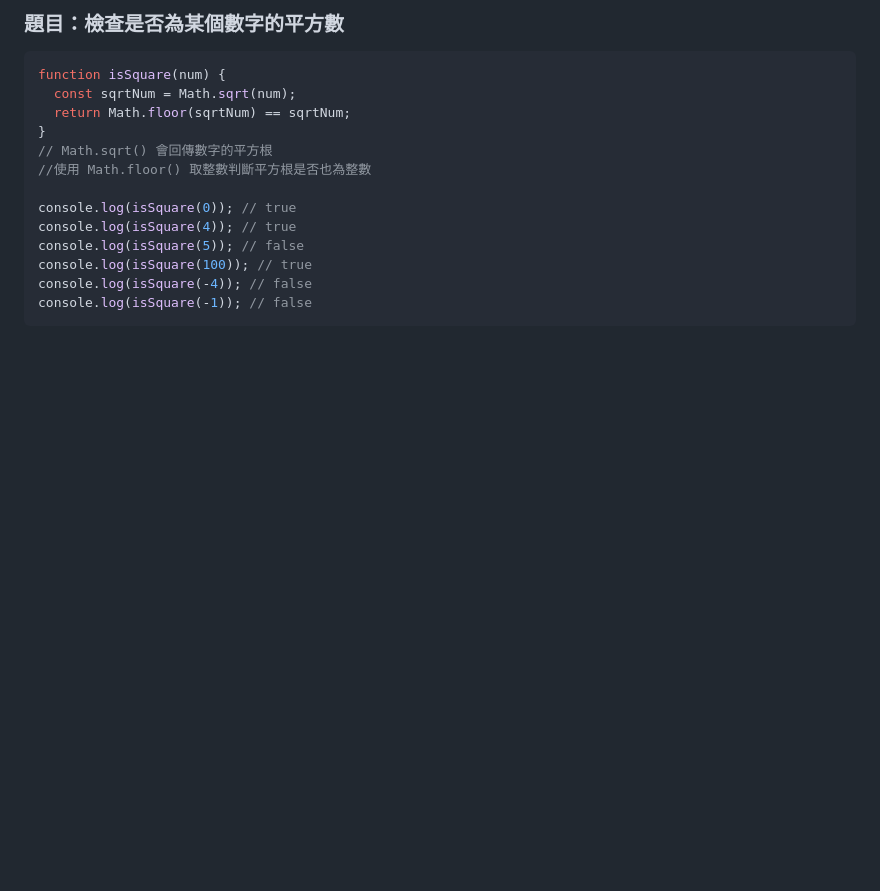
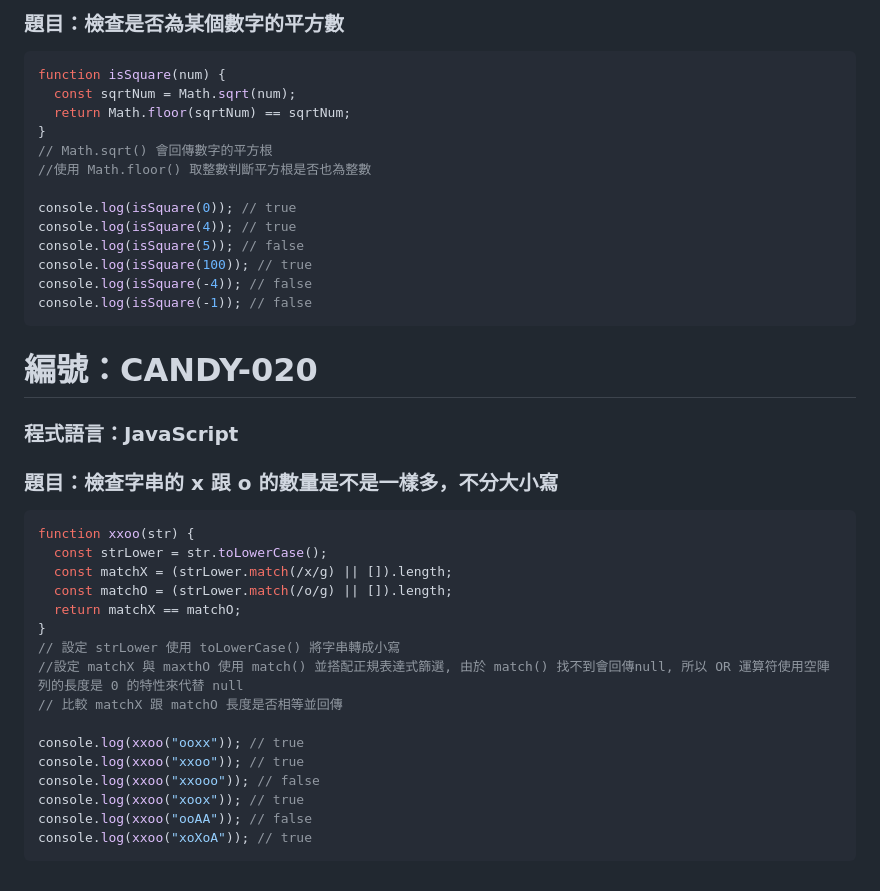
Before and after one commit to RDNNNNN/Candy-JavaScript, a Markdown page: README.md, the part around the change. GitHub-like rendering; blank space fills up the shorter version.

````diff
--- a/README.md
+++ b/README.md
@@ -566,3 +566,28 @@ console.log(isSquare(100)); // true
 console.log(isSquare(-4)); // false
 console.log(isSquare(-1)); // false
 ```
+
+# 編號：CANDY-020
+
+### 程式語言：JavaScript
+
+### 題目：檢查字串的 x 跟 o 的數量是不是一樣多，不分大小寫
+
+```js
+function xxoo(str) {
+  const strLower = str.toLowerCase();
+  const matchX = (strLower.match(/x/g) || []).length;
+  const matchO = (strLower.match(/o/g) || []).length;
+  return matchX == matchO;
+}
+// 設定 strLower 使用 toLowerCase() 將字串轉成小寫
+//設定 matchX 與 maxthO 使用 match() 並搭配正規表達式篩選, 由於 match() 找不到會回傳null, 所以 OR 運算符使用空陣列的長度是 0 的特性來代替 null
+// 比較 matchX 跟 matchO 長度是否相等並回傳
+
+console.log(xxoo("ooxx")); // true
+console.log(xxoo("xxoo")); // true
+console.log(xxoo("xxooo")); // false
+console.log(xxoo("xoox")); // true
+console.log(xxoo("ooAA")); // false
+console.log(xxoo("xoXoA")); // true
+```
````
